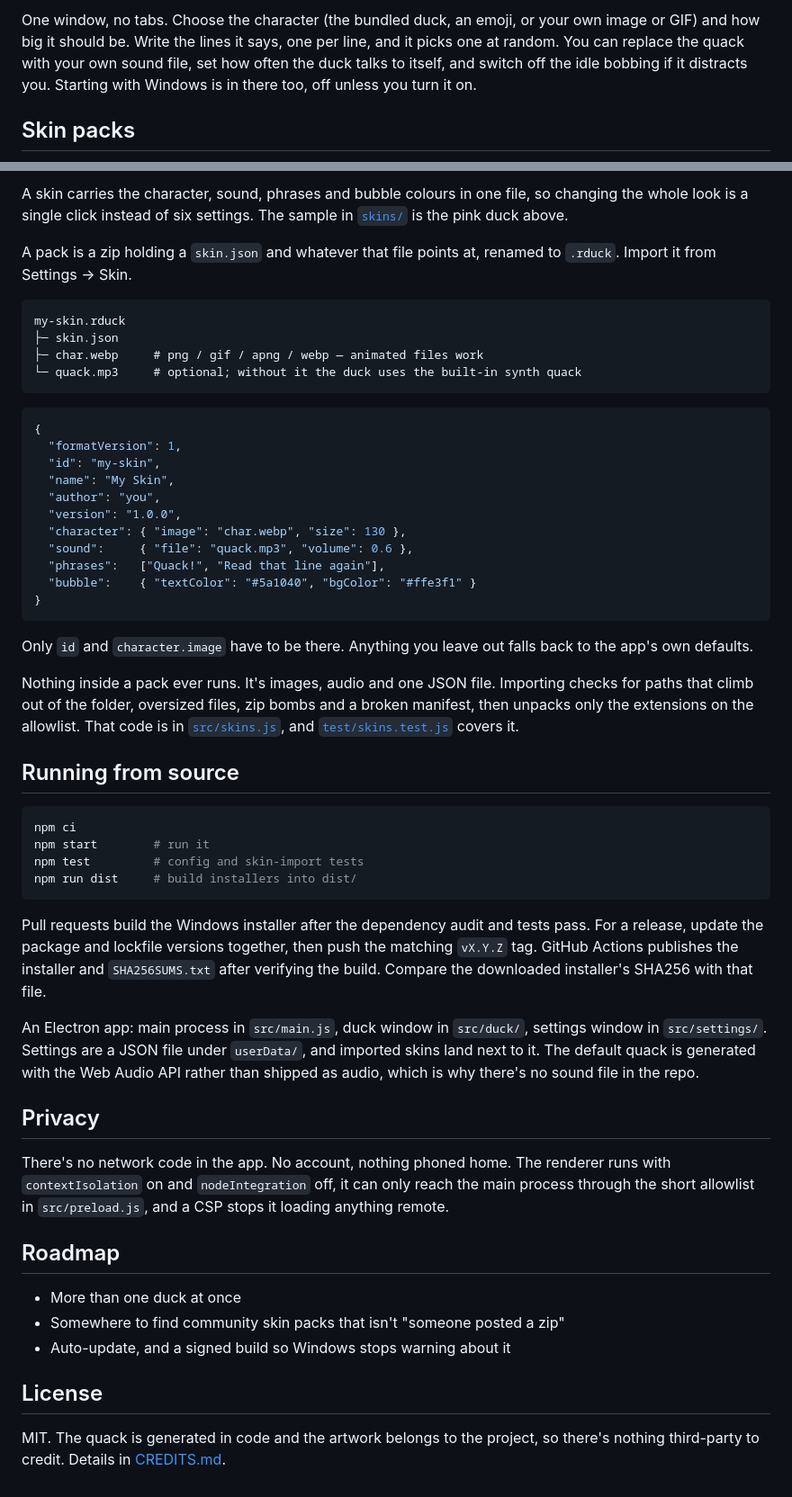
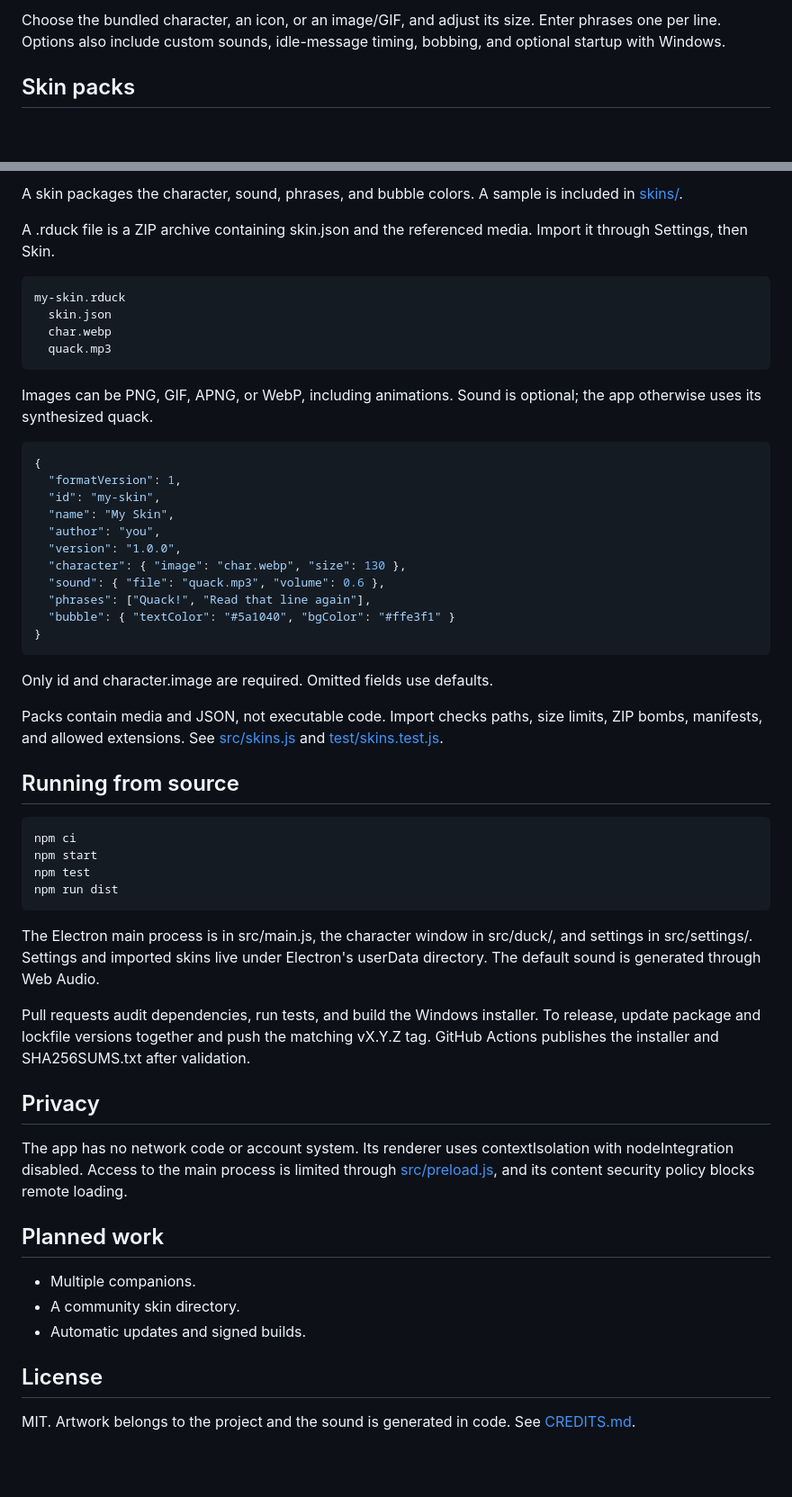
Before and after one commit to nohseongmin/rubber-duck-debugger, a Markdown page: README.md, 2 parts joined by grey strips. Shown at 90% size. Rendered like a GitHub page; blank space fills up the shorter version.

Commit message:
docs: rewrite READMEs in plain English

````diff
--- a/README.md
+++ b/README.md
@@ -49,5 +26,5 @@ Windows x64 only for now. Later versions go up on the [releases page](https://gi
 
-One window, no tabs. Choose the character (the bundled duck, an emoji, or your own image or GIF) and how big it should be. Write the lines it says, one per line, and it picks one at random. You can replace the quack with your own sound file, set how often the duck talks to itself, and switch off the idle bobbing if it distracts you. Starting with Windows is in there too, off unless you turn it on.
+Choose the bundled character, an icon, or an image/GIF, and adjust its size. Enter phrases one per line. Options also include custom sounds, idle-message timing, bobbing, and optional startup with Windows.
 
 ## Skin packs
 
@@ -57,14 +32,16 @@ One window, no tabs. Choose the character (the bundled duck, an emoji, or your o
 
-A skin carries the character, sound, phrases and bubble colours in one file, so changing the whole look is a single click instead of six settings. The sample in [`skins/`](skins/) is the pink duck above.
+A skin packages the character, sound, phrases, and bubble colors. A sample is included in [skins/](skins/).
 
-A pack is a zip holding a `skin.json` and whatever that file points at, renamed to `.rduck`. Import it from Settings → Skin.
+A .rduck file is a ZIP archive containing skin.json and the referenced media. Import it through Settings, then Skin.
 
+```text
+my-skin.rduck
+  skin.json
+  char.webp
+  quack.mp3
 ```
-my-skin.rduck
-├─ skin.json
-├─ char.webp     # png / gif / apng / webp — animated files work
-└─ quack.mp3     # optional; without it the duck uses the built-in synth quack
-```
+
+Images can be PNG, GIF, APNG, or WebP, including animations. Sound is optional; the app otherwise uses its synthesized quack.
 
 ```json
 {
@@ -74,42 +51,39 @@ my-skin.rduck
   "author": "you",
   "version": "1.0.0",
   "character": { "image": "char.webp", "size": 130 },
-  "sound":     { "file": "quack.mp3", "volume": 0.6 },
-  "phrases":   ["Quack!", "Read that line again"],
-  "bubble":    { "textColor": "#5a1040", "bgColor": "#ffe3f1" }
+  "sound": { "file": "quack.mp3", "volume": 0.6 },
+  "phrases": ["Quack!", "Read that line again"],
+  "bubble": { "textColor": "#5a1040", "bgColor": "#ffe3f1" }
 }
 ```
 
-Only `id` and `character.image` have to be there. Anything you leave out falls back to the app's own defaults.
+Only id and character.image are required. Omitted fields use defaults.
 
-Nothing inside a pack ever runs. It's images, audio and one JSON file. Importing checks for paths that climb out of the folder, oversized files, zip bombs and a broken manifest, then unpacks only the extensions on the allowlist. That code is in [`src/skins.js`](src/skins.js), and [`test/skins.test.js`](test/skins.test.js) covers it.
+Packs contain media and JSON, not executable code. Import checks paths, size limits, ZIP bombs, manifests, and allowed extensions. See [src/skins.js](src/skins.js) and [test/skins.test.js](test/skins.test.js).
 
 ## Running from source
 
 ```bash
 npm ci
-npm start        # run it
-npm test         # config and skin-import tests
-npm run dist     # build installers into dist/
+npm start
+npm test
+npm run dist
 ```
 
-Pull requests build the Windows installer after the dependency audit and tests pass.
-For a release, update the package and lockfile versions together, then push the matching
-`vX.Y.Z` tag. GitHub Actions publishes the installer and `SHA256SUMS.txt` after verifying
-the build. Compare the downloaded installer's SHA256 with that file.
+The Electron main process is in src/main.js, the character window in src/duck/, and settings in src/settings/. Settings and imported skins live under Electron's userData directory. The default sound is generated through Web Audio.
 
-An Electron app: main process in `src/main.js`, duck window in `src/duck/`, settings window in `src/settings/`. Settings are a JSON file under `userData/`, and imported skins land next to it. The default quack is generated with the Web Audio API rather than shipped as audio, which is why there's no sound file in the repo.
+Pull requests audit dependencies, run tests, and build the Windows installer. To release, update package and lockfile versions together and push the matching vX.Y.Z tag. GitHub Actions publishes the installer and SHA256SUMS.txt after validation.
 
 ## Privacy
 
-There's no network code in the app. No account, nothing phoned home. The renderer runs with `contextIsolation` on and `nodeIntegration` off, it can only reach the main process through the short allowlist in `src/preload.js`, and a CSP stops it loading anything remote.
+The app has no network code or account system. Its renderer uses contextIsolation with nodeIntegration disabled. Access to the main process is limited through [src/preload.js](src/preload.js), and its content security policy blocks remote loading.
 
-## Roadmap
+## Planned work
 
-- More than one duck at once
-- Somewhere to find community skin packs that isn't "someone posted a zip"
-- Auto-update, and a signed build so Windows stops warning about it
+- Multiple companions.
+- A community skin directory.
+- Automatic updates and signed builds.
 
 ## License
 
-MIT. The quack is generated in code and the artwork belongs to the project, so there's nothing third-party to credit. Details in [CREDITS.md](CREDITS.md).
+MIT. Artwork belongs to the project and the sound is generated in code. See [CREDITS.md](CREDITS.md).
````
Also changed, not shown: other parts of README.md (+13 -38 lines).
